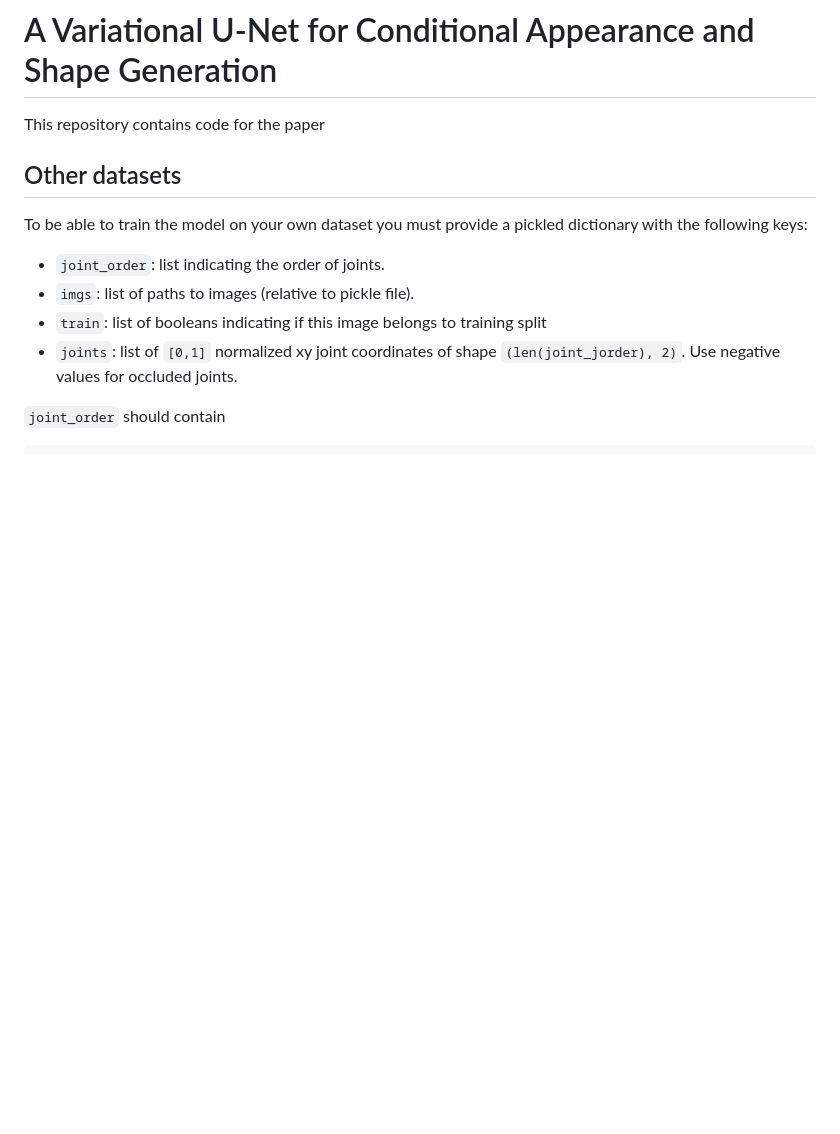
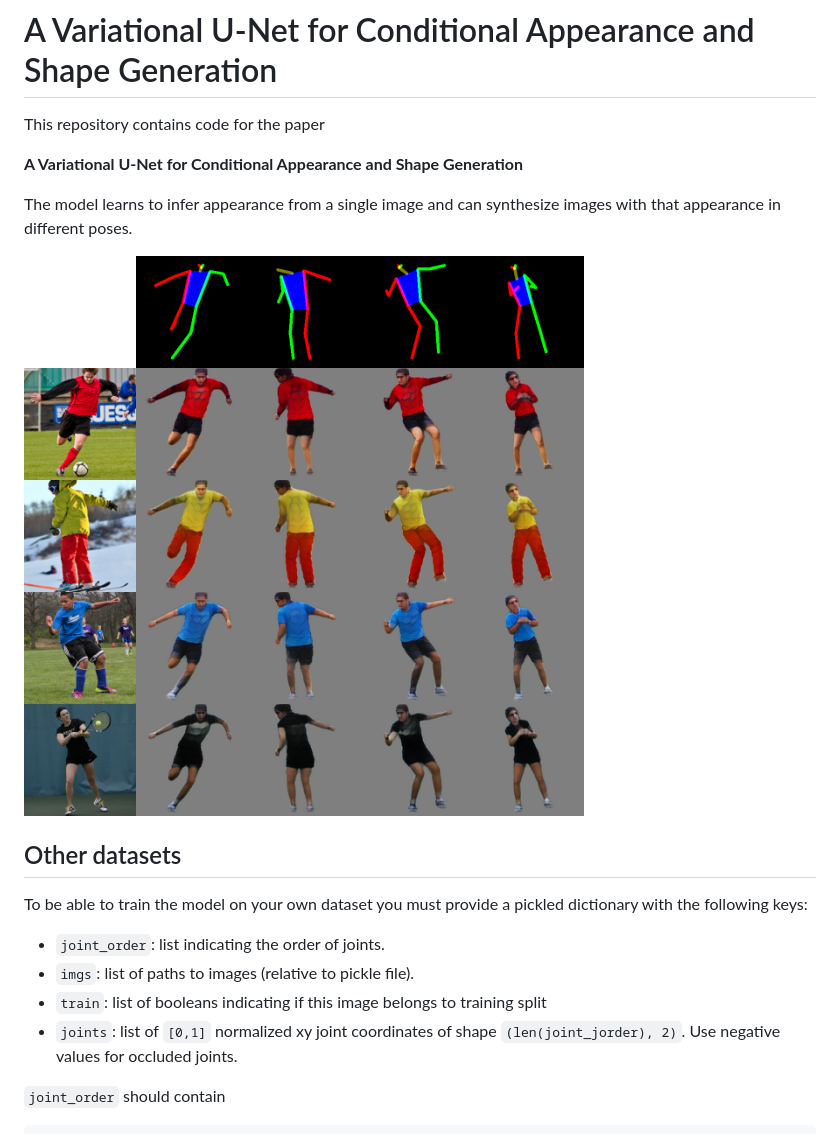
Before and after one commit to CompVis/vunet, a Markdown page: README.md, the part around the change. GitHub-like rendering; pictures changed too: assets/teaser.png (added); blank space fills up the shorter version.

Commit message:
assets

```diff
--- a/README.md
+++ b/README.md
@@ -2,6 +2,12 @@
 
 This repository contains code for the paper
 
+**A Variational U-Net for Conditional Appearance and Shape Generation**
+
+The model learns to infer appearance from a single image and can synthesize
+images with that appearance in different poses.
+
+![teaser](assets/teaser.png)
 
 
 ## Other datasets
```
